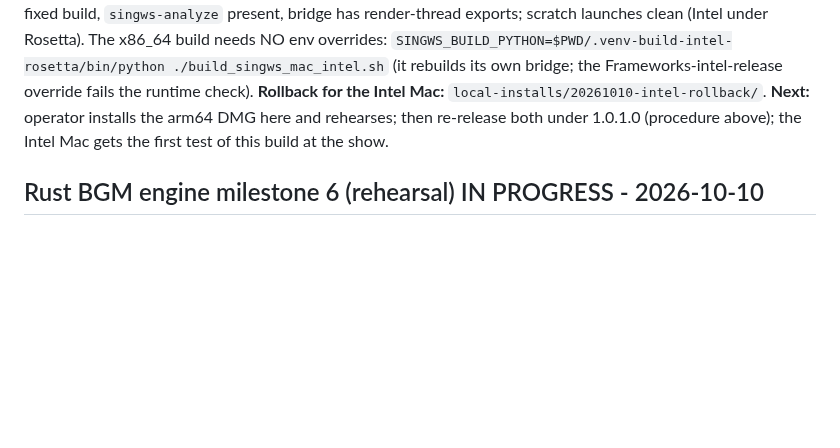
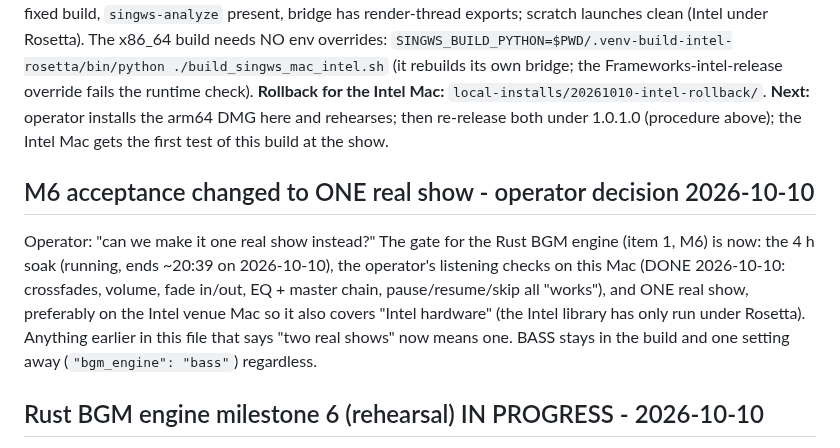
Before and after one commit to DanDemolition/SingWS, a Markdown page: HANDOFF.md, the part around the change. Rendered like a GitHub page; blank space fills up the shorter version.

Commit message:
M6 acceptance: one real show (operator decision); notes updated
Co-Authored-By: Claude Sonnet 5.5 <noreply@anthropic.com>

```diff
--- a/HANDOFF.md
+++ b/HANDOFF.md
@@ -49,6 +49,9 @@ Operator: "DO THE BUILD" after making Rust the default. App code = commit `588e4
 Operator asked that all DSP stages and the EQ be proven active for BGM AND karaoke. Findings: karaoke chain (lavfi `alimiter`) and the BGM EQ (ten BASS PARAMEQ bands) worked; the BGM master LIMITER in `singws_master_audio.py` / Rust `singws-dsp` was a smoothed-detector design that essentially never limited (the output clip at -0.1 dBFS did the work). Replaced in BOTH implementations by a look-ahead brickwall limiter (look-ahead = `limiter_detector_ms`, default 1.2 ms; guarantees output <= ceiling; stereo-linked; release `limiter_release_ms`). Cost: the BGM signal is delayed by L-1 samples (~1.2 ms) while the limiter is on; irrelevant for background music. Python-vs-Rust parity 3e-8. Tests: `test_master_limiter.py` (8), 7 new Rust `limiter_tests`; full suite 1,429 pass (live log unmoved). Proof tools (committed): `tools/master_dsp_stage_check.py` (needs `SINGWS_DSP_LIB=<dylib>`; all stages incl. limiter -1.00 dBFS on, matches Python), `tools/karaoke_dsp_stage_check.py` (all 8 stages on the real mpv af chain), `tools/bgm_eq_check.py` (all 10 bands). Analysis cache is path+mtime+size only, so switching engines never forces a rescan.
 **Builds (repo root, git-ignored):** arm64 `d188e959...` (137,059,562 B), x86_64 `3397862c...` (155,441,816 B). Both: DMG strict signature, version 1.0.1.0, bundled `libsingws_dsp_ffi.dylib` code == the fixed build, `singws-analyze` present, bridge has render-thread exports; scratch launches clean (Intel under Rosetta). The x86_64 build needs NO env overrides: `SINGWS_BUILD_PYTHON=$PWD/.venv-build-intel-rosetta/bin/python ./build_singws_mac_intel.sh` (it rebuilds its own bridge; the Frameworks-intel-release override fails the runtime check). **Rollback for the Intel Mac:** `local-installs/20261010-intel-rollback/`.
 **Next:** operator installs the arm64 DMG here and rehearses; then re-release both under 1.0.1.0 (procedure above); the Intel Mac gets the first test of this build at the show.
+
+## M6 acceptance changed to ONE real show - operator decision 2026-10-10
+Operator: "can we make it one real show instead?" The gate for the Rust BGM engine (item 1, M6) is now: the 4 h soak (running, ends ~20:39 on 2026-10-10), the operator's listening checks on this Mac (DONE 2026-10-10: crossfades, volume, fade in/out, EQ + master chain, pause/resume/skip all "works"), and ONE real show, preferably on the Intel venue Mac so it also covers "Intel hardware" (the Intel library has only run under Rosetta). Anything earlier in this file that says "two real shows" now means one. BASS stays in the build and one setting away (`"bgm_engine": "bass"`) regardless.
 
 ## Rust BGM engine milestone 6 (rehearsal) IN PROGRESS - 2026-10-10
 **Done by me:** `tools/bgm_player_rehearsal.py` drives the app's REAL, unmodified `BackgroundMusicPlayer` (stand-in host window) on the Rust engine: playlist advance, the player's own 500 ms scheduler (preload, adaptive crossfade, completion), plus pause/play, seek, volume change, fade out/in between tracks. Headless (no sound card, paced in real time): 8 transitions with the exercise steps, then 6 more: 0 silent frames, 0 xruns, 0 dropped commands, 0 underruns, 0 tracebacks, 0 BASS fallbacks, memory +4-6 MB; real sound card (silent, host volume forced to 0): 3 transitions, same clean result. It also found a cosmetic bug (the `[BG-VOL]` line said `backend=BASS` on Rust; fixed). **Builds with the Rust default** (libraries rebuilt first): arm64 `e2849af4...` (138,243,298 B), x86_64 `9691740c...` (157,402,544 B), repo root, git-ignored, NOT installed, NOT released. Verified: strict signatures, the three Rust libraries bundled and the right architecture, and with NO settings override a scratch launch logs `[BG-BASS] Rust background engine ready` on both (Intel under Rosetta). **4-hour soak STARTED 16:39, ends ~20:39:** the real player on the real sound card, silent, whole tracks, exercise steps on; log `local-installs/soak-bgm-rust-20261010.log` (a status line every 10 min: transitions, xruns, underruns, gap frames, memory; final PASS/FAIL block). If the harness process died early the log just stops: check `pgrep -f bgm_player_rehearsal`.
```
Also changed, not shown: RUST_BGM_ENGINE_CONTRACT.md (+4 -1 lines).
